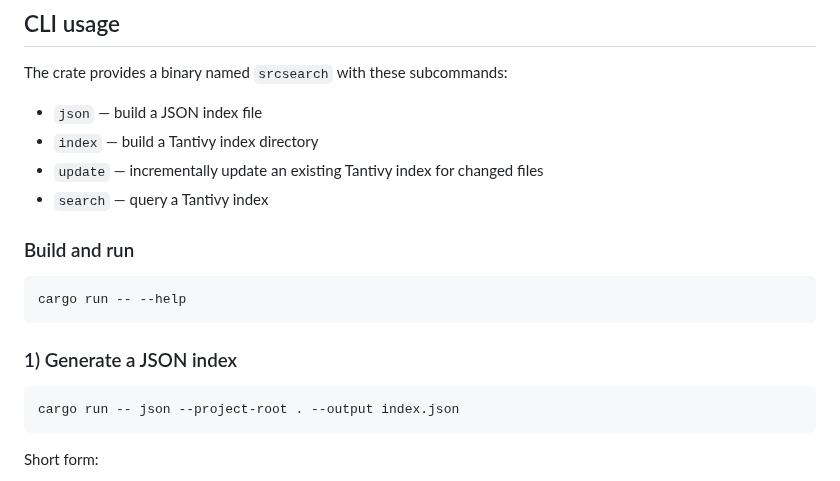
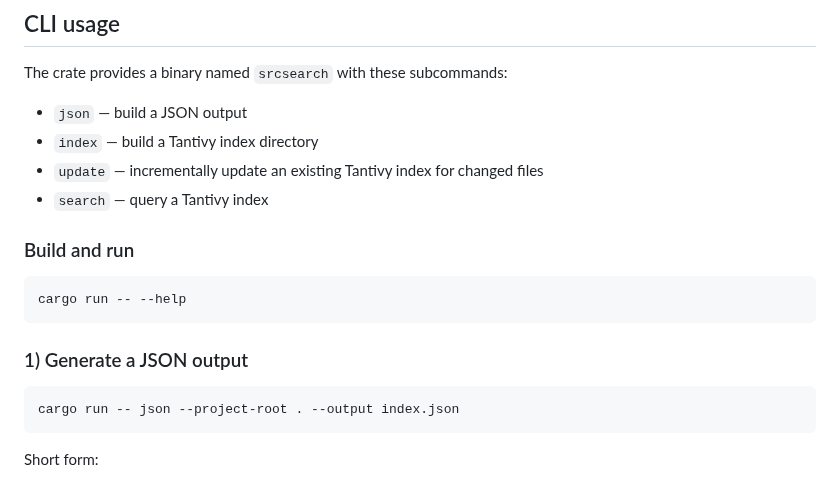
Before and after one commit to jslambda/srcsearch, a Markdown page: README.md, the part around the change. GitHub-like rendering.

````diff
--- a/README.md
+++ b/README.md
@@ -19,7 +19,7 @@ It can be used in two ways:
 
 The crate provides a binary named `srcsearch` with these subcommands:
 
-- `json` — build a JSON index file
+- `json` — build a JSON output
 - `index` — build a Tantivy index directory
 - `update` — incrementally update an existing Tantivy index for changed files
 - `search` — query a Tantivy index
@@ -30,7 +30,7 @@ The crate provides a binary named `srcsearch` with these subcommands:
 cargo run -- --help
 ```
 
-### 1) Generate a JSON index
+### 1) Generate a JSON output
 
 ```bash
 cargo run -- json --project-root . --output index.json
````
